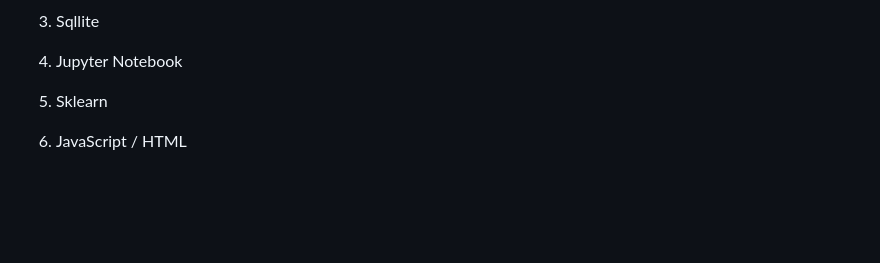
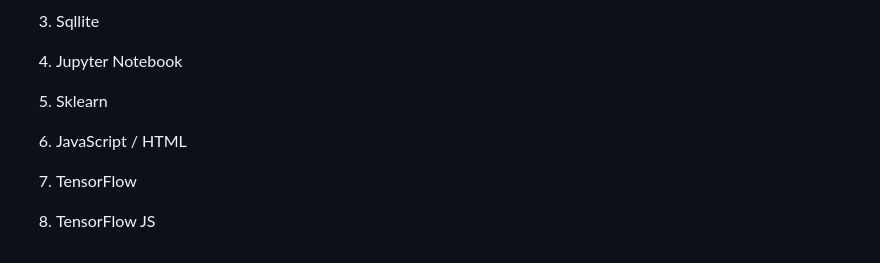
Before and after one commit to imnana18/group10-final-project, a Markdown page: README.md, the part around the change. Drawn GitHub-style; blank space fills up the shorter version.

```diff
--- a/README.md
+++ b/README.md
@@ -147,3 +147,7 @@ Based on this exceptional performance, we recommend utilizing the Gradient Boost
 5. Sklearn
 
 6. JavaScript / HTML
+
+7. TensorFlow
+
+8. TensorFlow JS
```
